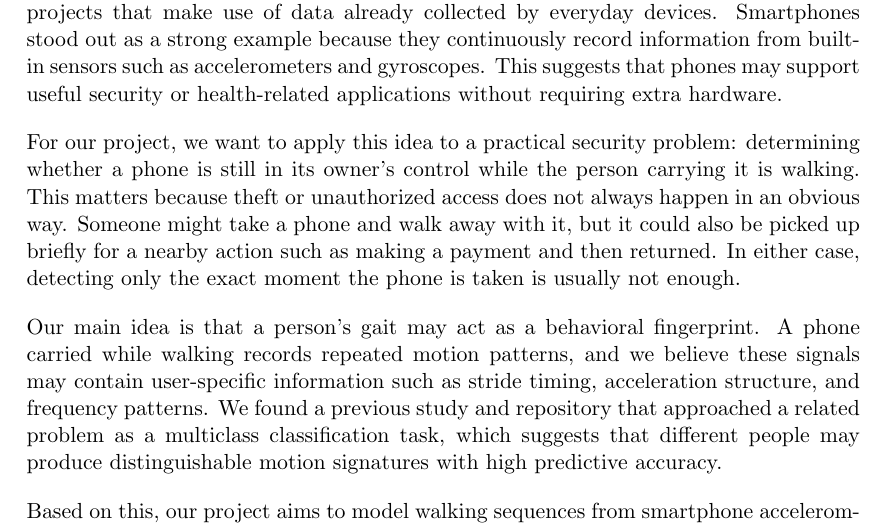
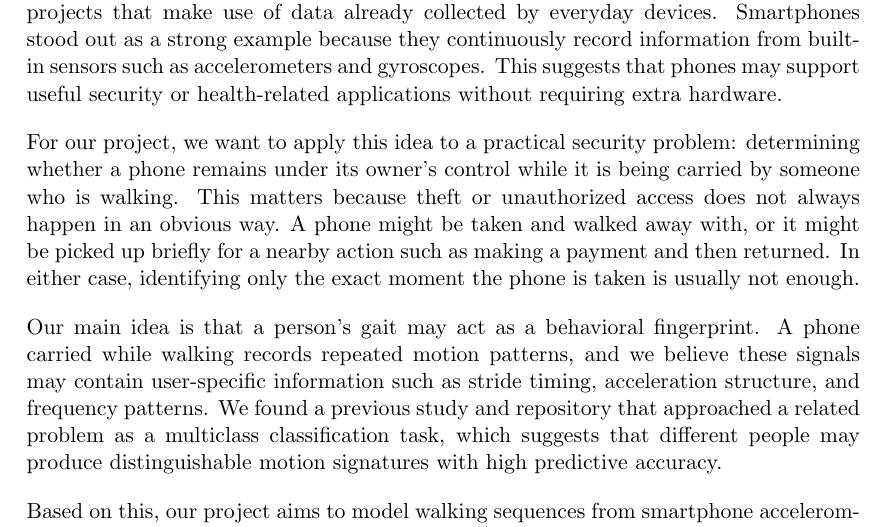
Before and after one commit to ponderingpenguins/applied-machine-learning, a LaTeX document (submissions/proposal/proposal.tex, which reads submissions/proposal/sections/section-01-preliminary-domain-knowledge.tex): part of page 1 of 6, cut so that both start at the same text. Compiled offline with pdfLaTeX.

Commit message:
Section 1 reviewed

```diff
--- a/submissions/proposal/sections/section-01-preliminary-domain-knowledge.tex
+++ b/submissions/proposal/sections/section-01-preliminary-domain-knowledge.tex
@@ -4,7 +4,7 @@ During our preliminary research, we were especially interested in machine learni
 
 % when a different walk is detected, lock the phone, or trigger an alert. This is a form of behavioral biometrics, where the system learns to recognize the unique patterns of an individual's behavior—in this case, their gait.
 
-For our project, we want to apply this idea to a practical security problem: determining whether a phone is still in its owner's control while the person carrying it is walking. This matters because theft or unauthorized access does not always happen in an obvious way. Someone might take a phone and walk away with it, but it could also be picked up briefly for a nearby action such as making a payment and then returned. In either case, detecting only the exact moment the phone is taken is usually not enough.
+For our project, we want to apply this idea to a practical security problem: determining whether a phone remains under its owner's control while it is being carried by someone who is walking. This matters because theft or unauthorized access does not always happen in an obvious way. A phone might be taken and walked away with, or it might be picked up briefly for a nearby action such as making a payment and then returned. In either case, identifying only the exact moment the phone is taken is usually not enough.
 
 Our main idea is that a person's gait may act as a behavioral fingerprint. A phone carried while walking records repeated motion patterns, and we believe these signals may contain user-specific information such as stride timing, acceleration structure, and frequency patterns. We found a previous study and repository that approached a related problem as a multiclass classification task, which suggests that different people may produce distinguishable motion signatures with high predictive accuracy.
 
```
